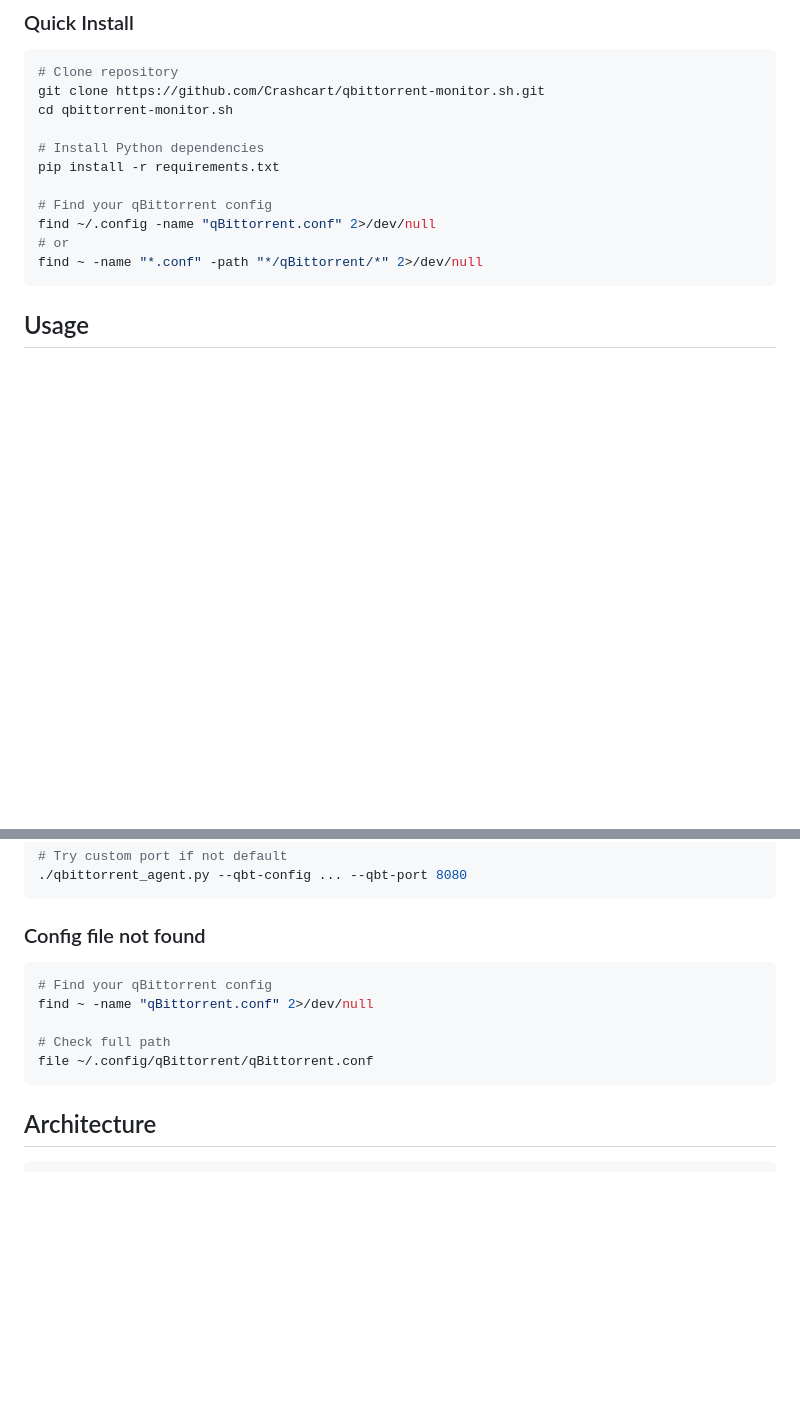
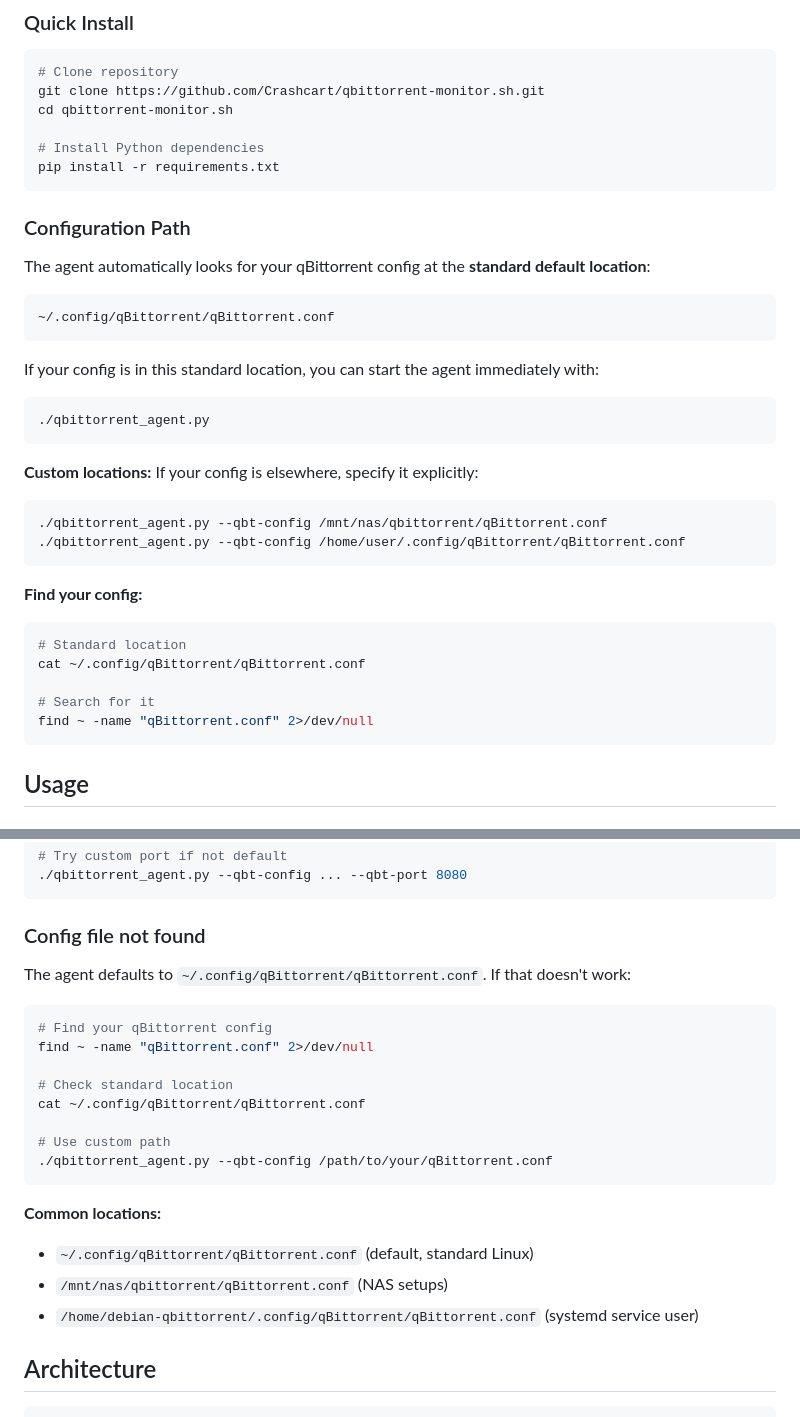
Before and after one commit to Crashcart/tipistore, a Markdown page: README.md, 2 parts joined by grey strips. Drawn GitHub-style; blank space fills up the shorter version.

Commit message:
Document default qBittorrent config path behavior
- Add "Configuration Path" section explaining default location
- Document that ~/.config/qBittorrent/qBittorrent.conf is used by default
- Show how to specify custom config paths
- Add troubleshooting section for config file not found
- Include common config path locations for different setups

https://claude.ai/code/session_01QGWjfv5pTxs11vAPGKRN17

````diff
--- a/README.md
+++ b/README.md
@@ -50,11 +50,37 @@ cd qbittorrent-monitor.sh
 
 # Install Python dependencies
 pip install -r requirements.txt
+```
 
-# Find your qBittorrent config
-find ~/.config -name "qBittorrent.conf" 2>/dev/null
-# or
-find ~ -name "*.conf" -path "*/qBittorrent/*" 2>/dev/null
+### Configuration Path
+
+The agent automatically looks for your qBittorrent config at the **standard default location**:
+
+```
+~/.config/qBittorrent/qBittorrent.conf
+```
+
+If your config is in this standard location, you can start the agent immediately with:
+
+```bash
+./qbittorrent_agent.py
+```
+
+**Custom locations:** If your config is elsewhere, specify it explicitly:
+
+```bash
+./qbittorrent_agent.py --qbt-config /mnt/nas/qbittorrent/qBittorrent.conf
+./qbittorrent_agent.py --qbt-config /home/user/.config/qBittorrent/qBittorrent.conf
+```
+
+**Find your config:**
+
+```bash
+# Standard location
+cat ~/.config/qBittorrent/qBittorrent.conf
+
+# Search for it
+find ~ -name "qBittorrent.conf" 2>/dev/null
 ```
 
 ## Usage
@@ -296,13 +322,23 @@ curl http://127.0.0.1:8080/api/v2/app/webapiVersion
 
 ### Config file not found
 
+The agent defaults to `~/.config/qBittorrent/qBittorrent.conf`. If that doesn't work:
+
 ```bash
 # Find your qBittorrent config
 find ~ -name "qBittorrent.conf" 2>/dev/null
 
-# Check full path
-file ~/.config/qBittorrent/qBittorrent.conf
+# Check standard location
+cat ~/.config/qBittorrent/qBittorrent.conf
+
+# Use custom path
+./qbittorrent_agent.py --qbt-config /path/to/your/qBittorrent.conf
 ```
+
+**Common locations:**
+- `~/.config/qBittorrent/qBittorrent.conf` (default, standard Linux)
+- `/mnt/nas/qbittorrent/qBittorrent.conf` (NAS setups)
+- `/home/debian-qbittorrent/.config/qBittorrent/qBittorrent.conf` (systemd service user)
 
 ## Architecture
 
````
